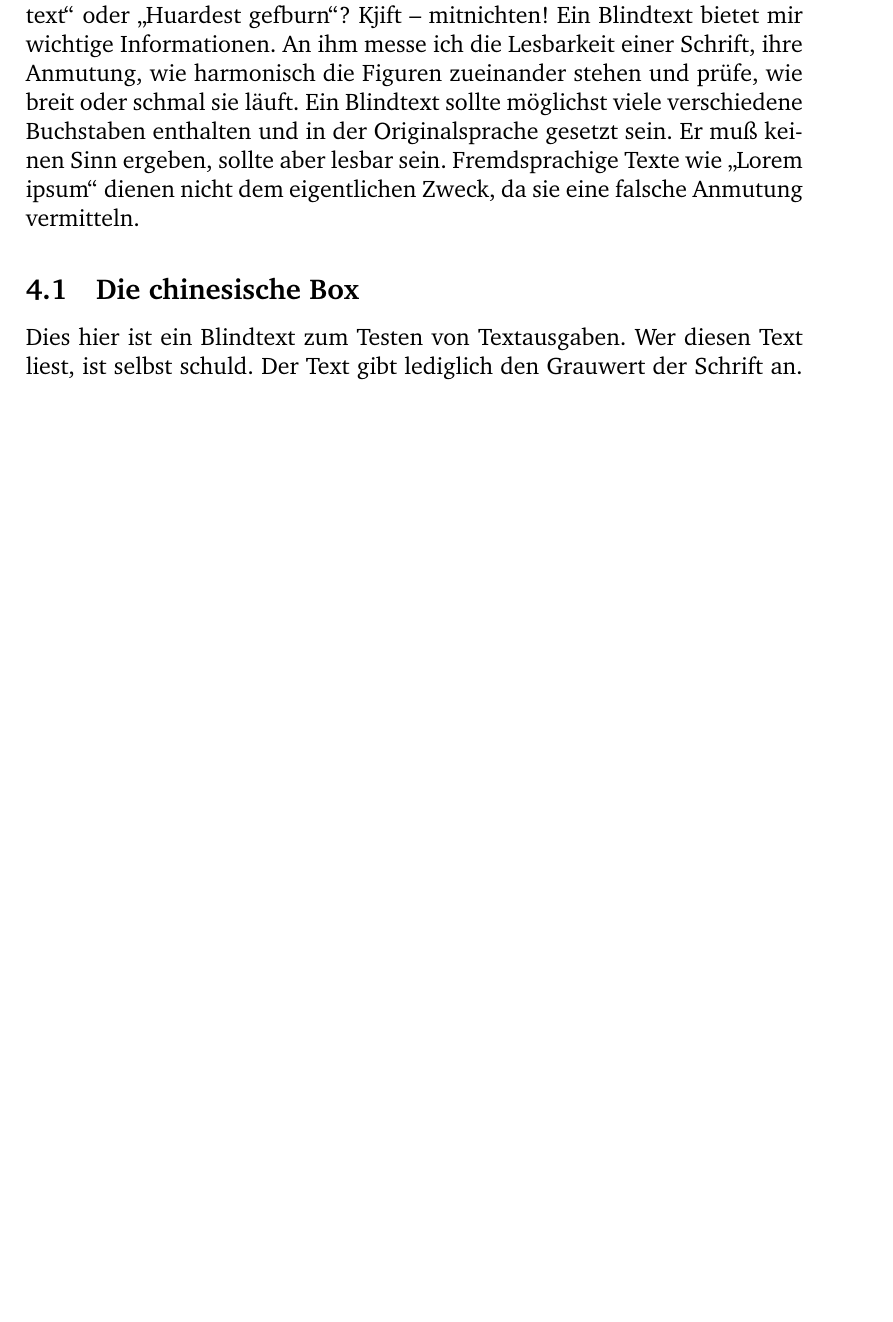
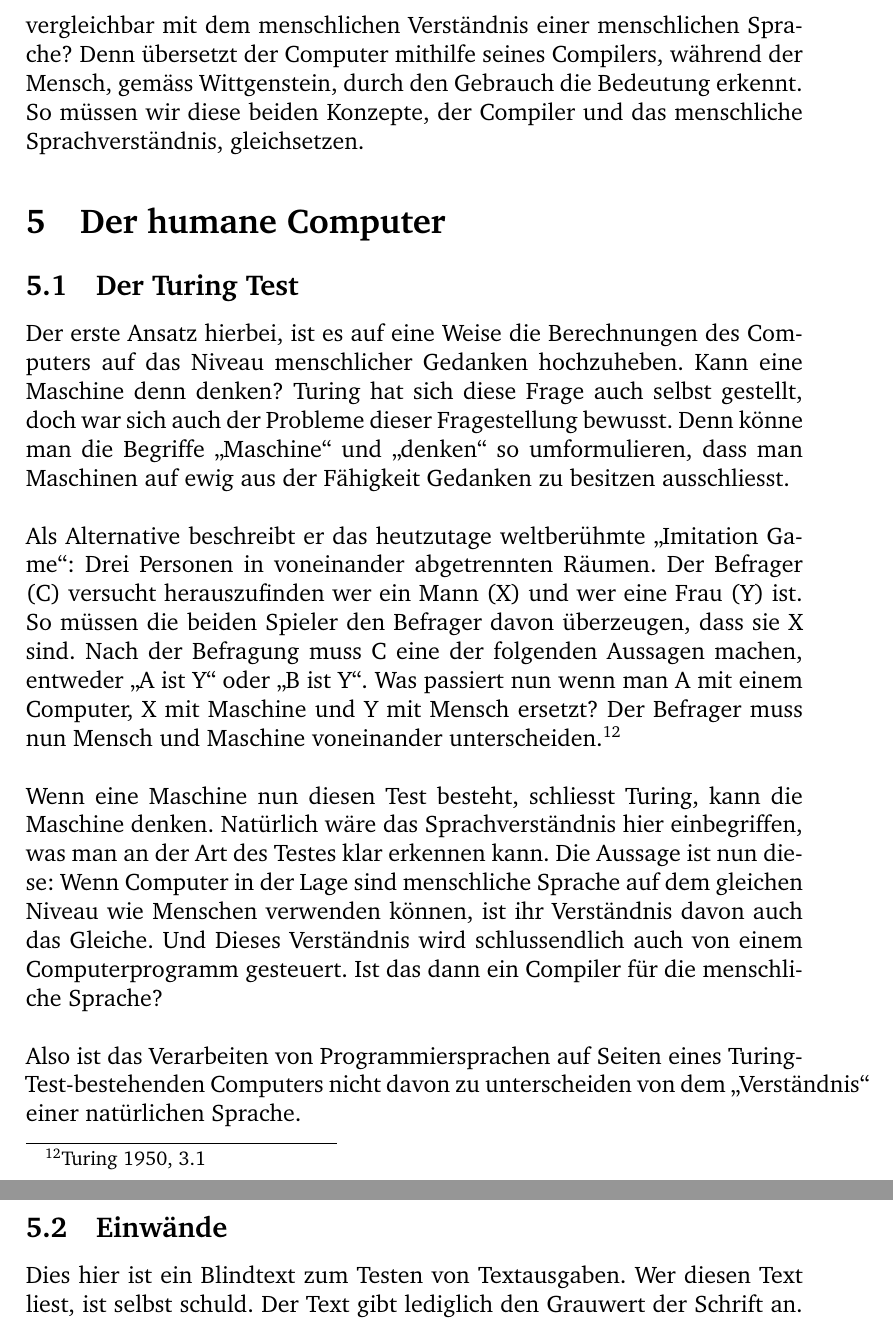
Before and after one commit to chluebi/Bedeutung-der-Sprache, a LaTeX document (Latex/main.tex): part of page 7 of 10 before the commit and two parts of pages 8 and 9 of 12 after it, the two joined at a grey line, cut at the place of the change, the shorter picture padded with empty space. Compiled offline with pdfLaTeX.

Commit message:
Turing machine

```diff
--- a/Latex/main.tex
+++ b/Latex/main.tex
@@ -102,12 +113,22 @@ $$ while (True): print(0); print(1); $$
+Die grösste Hürde, die wir bei diesem Vergleich überwinden müssen, ist die Folgende: Ist das Verständnis des Computers über die Programmiersprache, vergleichbar mit dem menschlichen Verständnis einer menschlichen Sprache? Denn übersetzt der Computer mithilfe seines Compilers, während der Mensch, gemäss Wittgenstein, durch den Gebrauch die Bedeutung erkennt. So müssen wir diese beiden Konzepte, der Compiler und das menschliche Sprachverständnis, gleichsetzen.
+
+
+\section{Der humane Computer}
+\subsection{Der Turing Test}
+Der erste Ansatz hierbei, ist es auf eine Weise die Berechnungen des Computers auf das Niveau menschlicher Gedanken hochzuheben. Kann eine Maschine denn denken? Turing hat sich diese Frage auch selbst gestellt, doch war sich auch der Probleme dieser Fragestellung bewusst. Denn könne man die Begriffe \enquote{Maschine} und \enquote{denken} so umformulieren, dass man Maschinen auf ewig aus der Fähigkeit Gedanken zu besitzen ausschliesst.\\
+\\
+Als Alternative beschreibt er das heutzutage weltberühmte \enquote{Imitation Game}:
+Drei Personen in voneinander abgetrennten Räumen. Der Befrager (C) versucht herauszufinden wer ein Mann (X) und wer eine Frau (Y) ist. So müssen die beiden Spieler den Befrager davon überzeugen, dass sie X sind. Nach der Befragung muss C eine der folgenden Aussagen machen, entweder \enquote{A ist Y} oder \enquote{B ist Y}. Was passiert nun wenn man A mit einem Computer, X mit Maschine und Y mit Mensch ersetzt? Der Befrager muss nun Mensch und Maschine voneinander unterscheiden.\footnote{Turing 1950, 3.1} \\
+\\
+Wenn eine Maschine nun diesen Test besteht, schliesst Turing, kann die Maschine denken. Natürlich wäre das Sprachverständnis hier einbegriffen, was man an der Art des Testes klar erkennen kann. Die Aussage ist nun diese: Wenn Computer in der Lage sind menschliche Sprache auf dem gleichen Niveau wie Menschen verwenden können, ist ihr Verständnis davon auch das Gleiche. Und Dieses Verständnis wird schlussendlich auch von einem Computerprogramm gesteuert. Ist das dann ein Compiler für die menschliche Sprache? \\
+\\
+Also ist das Verarbeiten von Programmiersprachen auf Seiten eines Turing-Test-bestehenden Computers nicht davon zu unterscheiden von dem \enquote{Verständnis} einer natürlichen Sprache.
+
+\subsection{Einwände}
 \blindtext[1]
 
 
-\section{Mensch und Maschine}
-\blindtext[1]
-
-\subsection{Die chinesische Box}
-\blindtext[1]
-
+\section{Die menschliche Maschine}
 \subsection{Behaviorismus}
 \blindtext[1]
 
```
Also changed, not shown: Latex/main.tex (25 more changed lines).
